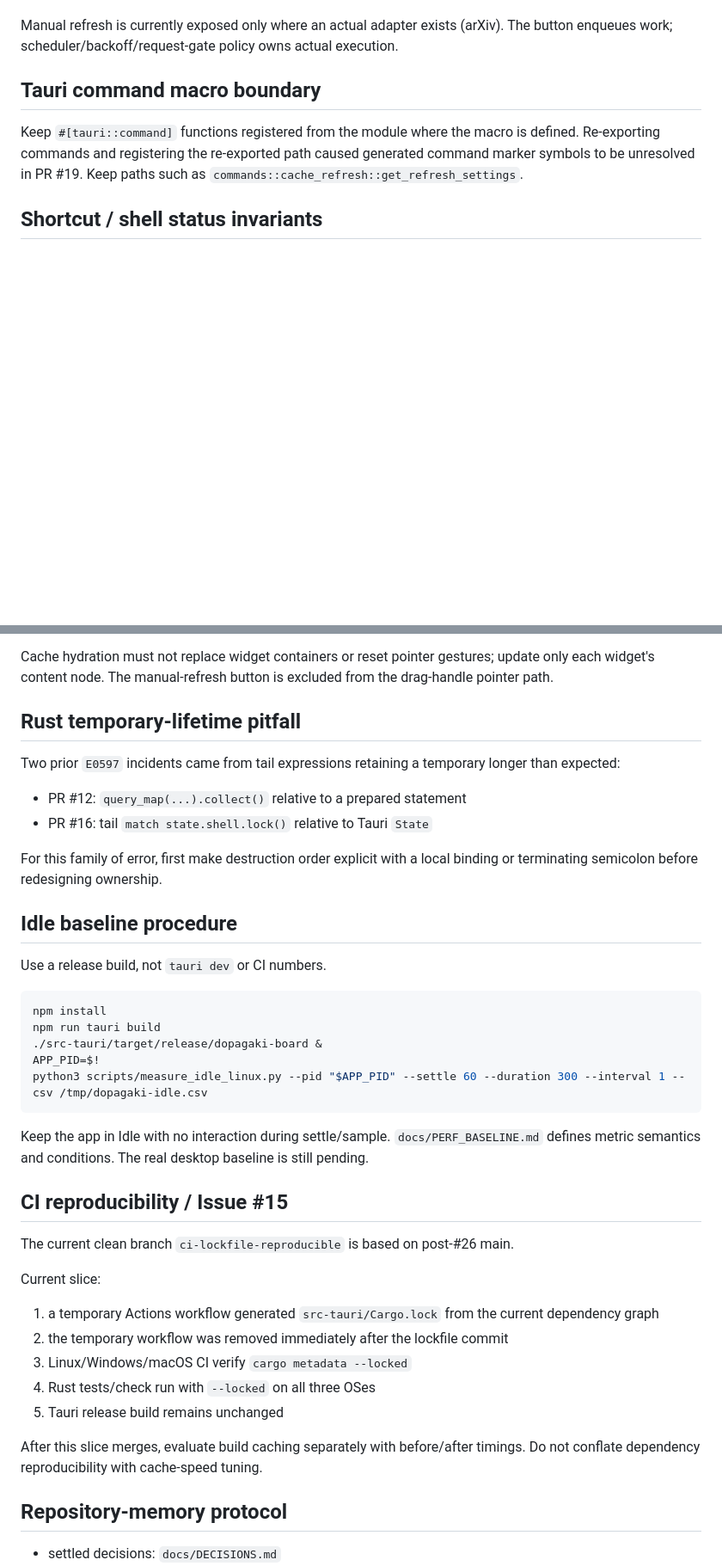
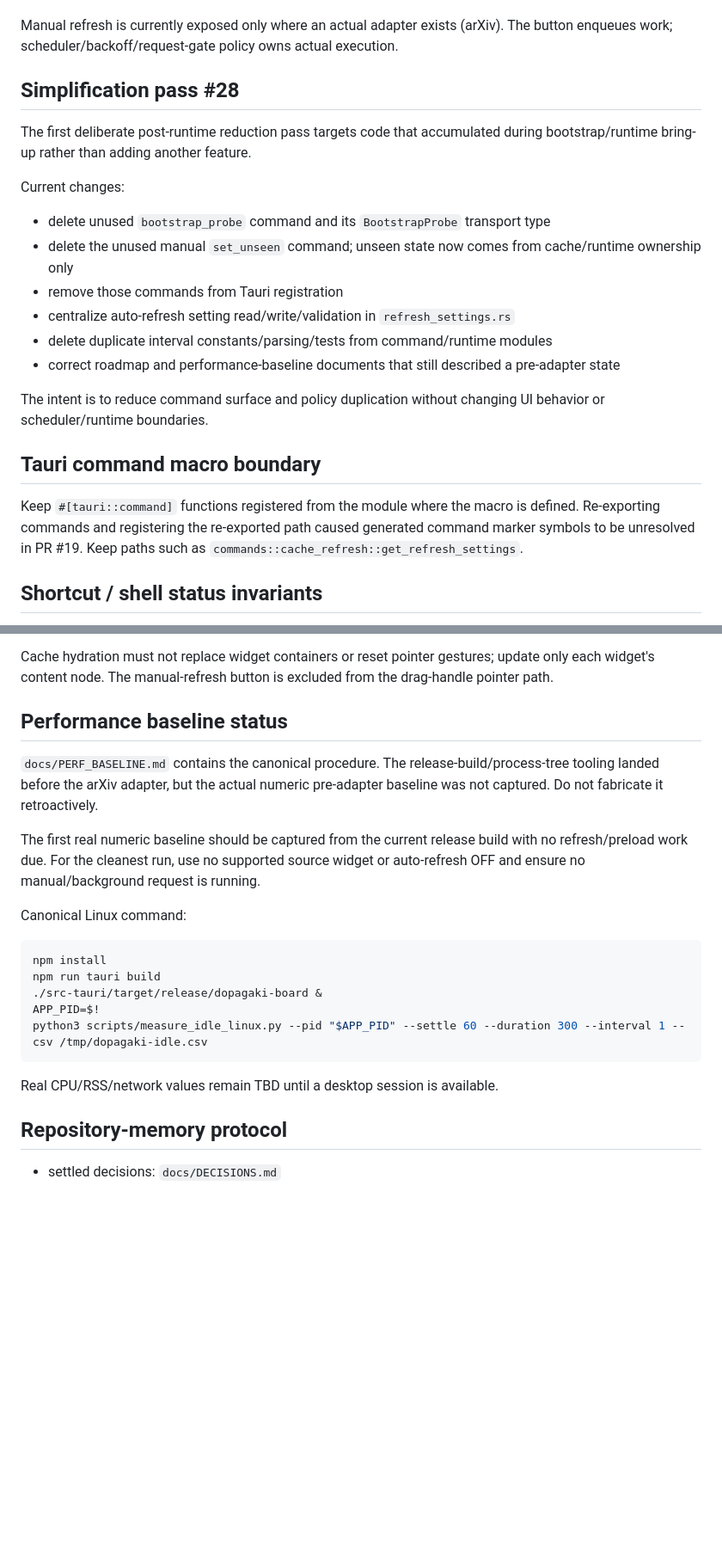
Before and after one commit to Nasu726/dopagaki-board, a Markdown page: docs/HANDOFF.md, 2 parts joined by grey strips. Shown at 86% size. Rendered like a GitHub page; blank space fills up the shorter version.

Commit message:
Advance handoff to simplification pass

````diff
--- a/docs/HANDOFF.md
+++ b/docs/HANDOFF.md
@@ -178,6 +176,21 @@ Startup remains cache-first. `runtime::start` constructs clients/spawns the coor
 - never rebuild the whole Board merely because background freshness changed
 
 Manual refresh is currently exposed only where an actual adapter exists (arXiv). The button enqueues work; scheduler/backoff/request-gate policy owns actual execution.
+
+## Simplification pass #28
+
+The first deliberate post-runtime reduction pass targets code that accumulated during bootstrap/runtime bring-up rather than adding another feature.
+
+Current changes:
+
+- delete unused `bootstrap_probe` command and its `BootstrapProbe` transport type
+- delete the unused manual `set_unseen` command; unseen state now comes from cache/runtime ownership only
+- remove those commands from Tauri registration
+- centralize auto-refresh setting read/write/validation in `refresh_settings.rs`
+- delete duplicate interval constants/parsing/tests from command/runtime modules
+- correct roadmap and performance-baseline documents that still described a pre-adapter state
+
+The intent is to reduce command surface and policy duplication without changing UI behavior or scheduler/runtime boundaries.
 
 ## Tauri command macro boundary
 
@@ -206,18 +219,13 @@ The frontend remains Vanilla TypeScript. Do not add React/Vue/Svelte, a grid eng
 
 Cache hydration must not replace widget containers or reset pointer gestures; update only each widget's content node. The manual-refresh button is excluded from the drag-handle pointer path.
 
-## Rust temporary-lifetime pitfall
+## Performance baseline status
 
-Two prior `E0597` incidents came from tail expressions retaining a temporary longer than expected:
+`docs/PERF_BASELINE.md` contains the canonical procedure. The release-build/process-tree tooling landed before the arXiv adapter, but the actual numeric pre-adapter baseline was not captured. Do not fabricate it retroactively.
 
-- PR #12: `query_map(...).collect()` relative to a prepared statement
-- PR #16: tail `match state.shell.lock()` relative to Tauri `State`
+The first real numeric baseline should be captured from the current release build with no refresh/preload work due. For the cleanest run, use no supported source widget or auto-refresh OFF and ensure no manual/background request is running.
 
-For this family of error, first make destruction order explicit with a local binding or terminating semicolon before redesigning ownership.
-
-## Idle baseline procedure
-
-Use a release build, not `tauri dev` or CI numbers.
+Canonical Linux command:
 
 ```bash
 npm install
@@ -227,21 +235,7 @@ APP_PID=$!
 python3 scripts/measure_idle_linux.py --pid "$APP_PID" --settle 60 --duration 300 --interval 1 --csv /tmp/dopagaki-idle.csv
 ```
 
-Keep the app in Idle with no interaction during settle/sample. `docs/PERF_BASELINE.md` defines metric semantics and conditions. The real desktop baseline is still pending.
-
-## CI reproducibility / Issue #15
-
-The current clean branch `ci-lockfile-reproducible` is based on post-#26 main.
-
-Current slice:
-
-1. a temporary Actions workflow generated `src-tauri/Cargo.lock` from the current dependency graph
-2. the temporary workflow was removed immediately after the lockfile commit
-3. Linux/Windows/macOS CI verify `cargo metadata --locked`
-4. Rust tests/check run with `--locked` on all three OSes
-5. Tauri release build remains unchanged
-
-After this slice merges, evaluate build caching separately with before/after timings. Do not conflate dependency reproducibility with cache-speed tuning.
+Real CPU/RSS/network values remain TBD until a desktop session is available.
 
 ## Repository-memory protocol
 
````
Also changed, not shown: other parts of docs/HANDOFF.md (+18 -20 lines).
